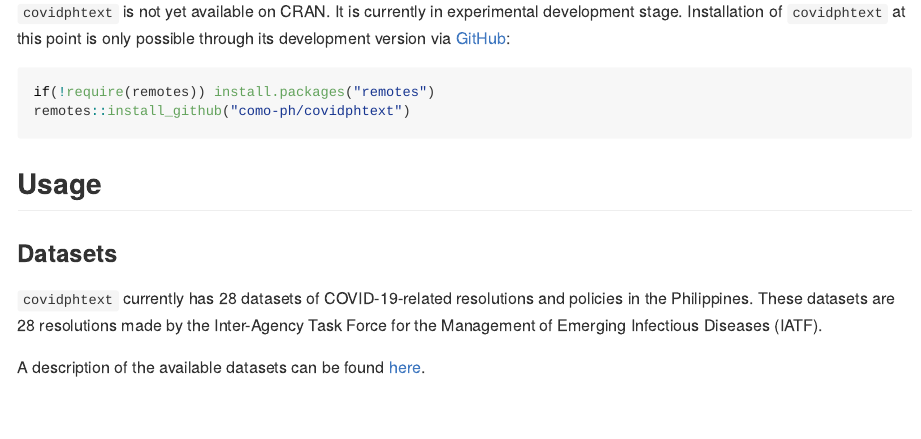
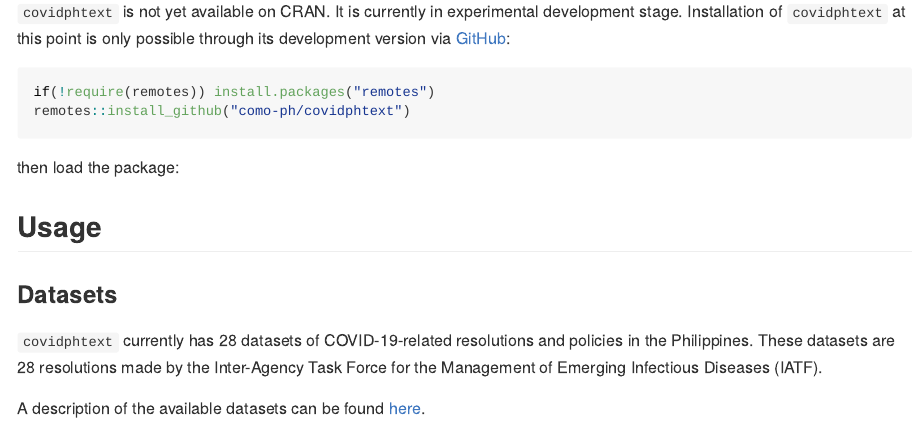
Before and after one commit to panukatan/covidphtext, an R Markdown document (README.Rmd): the page in a window 1100 px wide, from 390 px down. Rendered offline with R 4.5, knitr and Pandoc, with nearby package versions; some code elsewhere in the file could not run offline; badge pictures from the web are left out; common packages that the code uses without loading them are loaded.

Commit message:
update README

````diff
--- a/README.Rmd
+++ b/README.Rmd
@@ -34,6 +32,12 @@ To assess possible impact of various COVID-19 prediction models on Philippine go
 ```{r install, echo = TRUE, eval = TRUE}
 if(!require(remotes)) install.packages("remotes")
 remotes::install_github("como-ph/covidphtext")
+```
+
+then load the package:
+
+```{r load, echo = FALSE, eval = TRUE}
+library(covidphtext)
 ```
 
 ## Usage
````
Also changed, not shown: README.md, README.Rmd (2 more changed lines).
